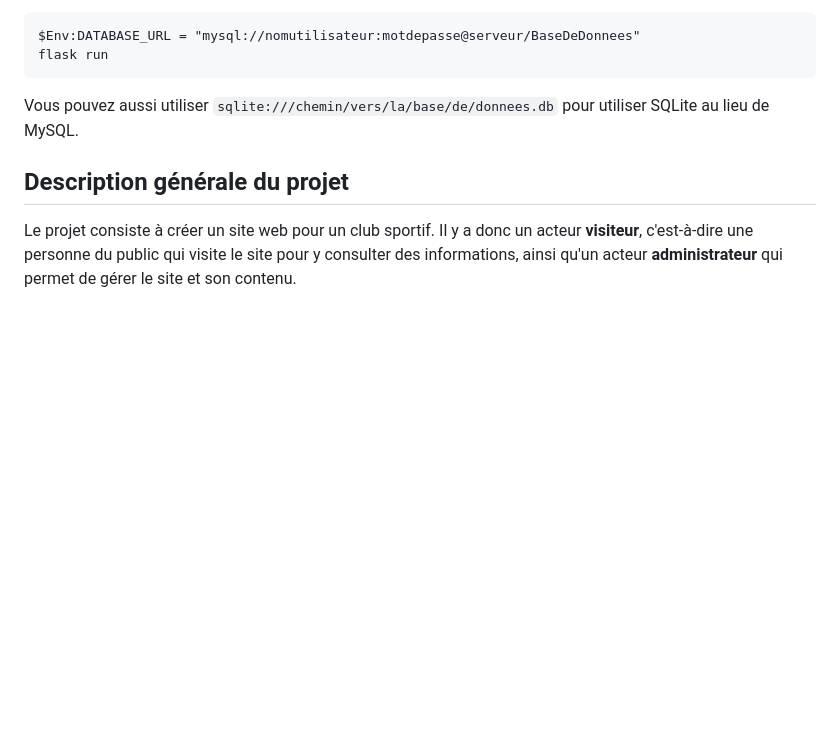
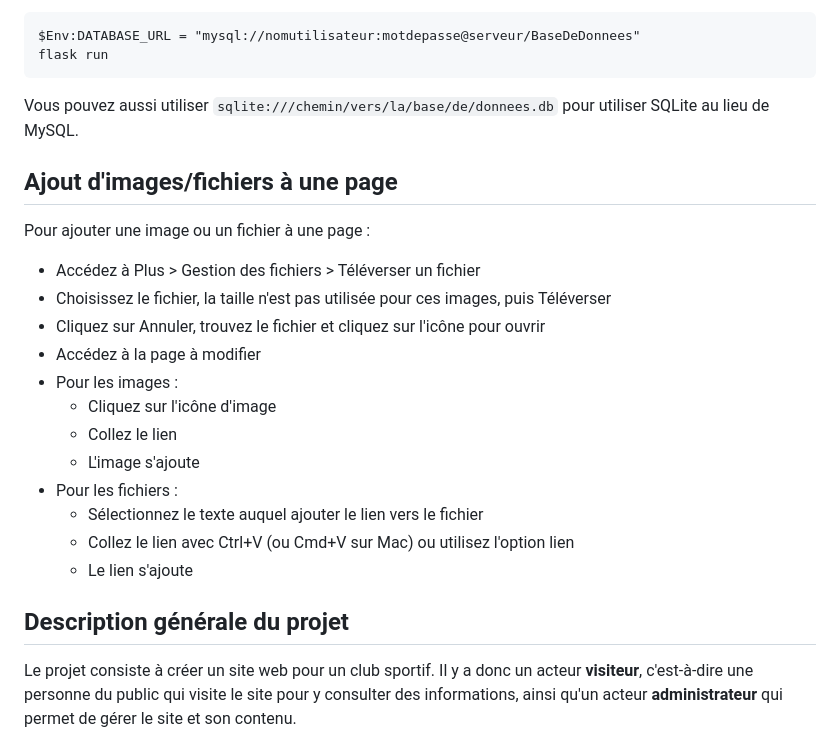
Before and after one commit to mmia-univ-s3/sae2-tennis, a Markdown page: README.md, the part around the change. Drawn GitHub-style; blank space fills up the shorter version.

Commit message:
Ajout d'instructions pour les fichiers

```diff
--- a/README.md
+++ b/README.md
@@ -62,6 +62,23 @@ flask run
 
 Vous pouvez aussi utiliser `sqlite:///chemin/vers/la/base/de/donnees.db` pour utiliser SQLite au lieu de MySQL.
 
+## Ajout d'images/fichiers à une page
+
+Pour ajouter une image ou un fichier à une page :
+
+* Accédez à Plus > Gestion des fichiers > Téléverser un fichier
+* Choisissez le fichier, la taille n'est pas utilisée pour ces images, puis Téléverser
+* Cliquez sur Annuler, trouvez le fichier et cliquez sur l'icône pour ouvrir
+* Accédez à la page à modifier
+* Pour les images :
+  * Cliquez sur l'icône d'image
+  * Collez le lien
+  * L'image s'ajoute
+* Pour les fichiers :
+  * Sélectionnez le texte auquel ajouter le lien vers le fichier
+  * Collez le lien avec Ctrl+V (ou Cmd+V sur Mac) ou utilisez l'option lien
+  * Le lien s'ajoute
+
 ## Description générale du projet
 
 Le projet consiste à créer un site web pour un club sportif. Il y a donc un acteur **visiteur**, c'est-à-dire une personne du public qui visite le site pour y consulter des informations, ainsi qu'un acteur **administrateur** qui permet de gérer le site et son contenu.
```
